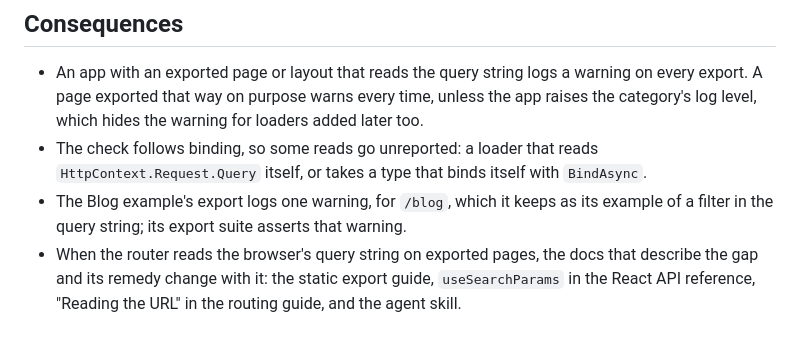
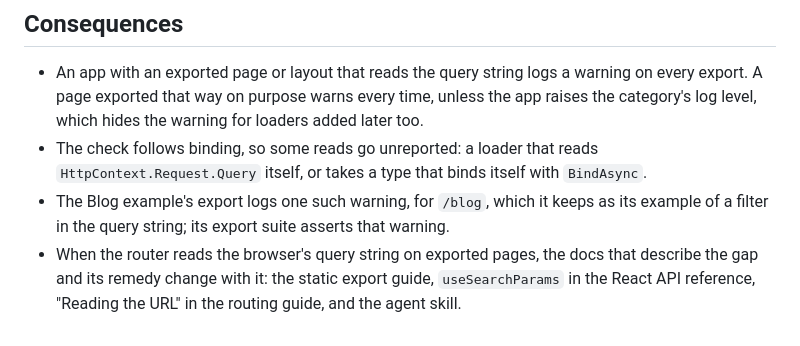
Before and after one commit to DennisVerhoeven/netjes, a Markdown page: docs/decisions/0041-the-export-warns-about-loaders-that-read-the-query-string.md, the part around the change. GitHub-like rendering.

Commit message:
docs: say the Blog's export logs one query-string warning
The Blog's export now logs other warnings as well, for its sitemap and
robots.txt and for a nonce, so "one warning" no longer held.

Co-Authored-By: Claude Opus 5.5 <noreply@anthropic.com>

```diff
--- a/docs/decisions/0041-the-export-warns-about-loaders-that-read-the-query-string.md
+++ b/docs/decisions/0041-the-export-warns-about-loaders-that-read-the-query-string.md
@@ -27,5 +27,5 @@ The page's endpoint carries what minimal API binding inferred for each of the lo
 
 - An app with an exported page or layout that reads the query string logs a warning on every export. A page exported that way on purpose warns every time, unless the app raises the category's log level, which hides the warning for loaders added later too.
 - The check follows binding, so some reads go unreported: a loader that reads `HttpContext.Request.Query` itself, or takes a type that binds itself with `BindAsync`.
-- The Blog example's export logs one warning, for `/blog`, which it keeps as its example of a filter in the query string; its export suite asserts that warning.
+- The Blog example's export logs one such warning, for `/blog`, which it keeps as its example of a filter in the query string; its export suite asserts that warning.
 - When the router reads the browser's query string on exported pages, the docs that describe the gap and its remedy change with it: the static export guide, `useSearchParams` in the React API reference, "Reading the URL" in the routing guide, and the agent skill.
```
